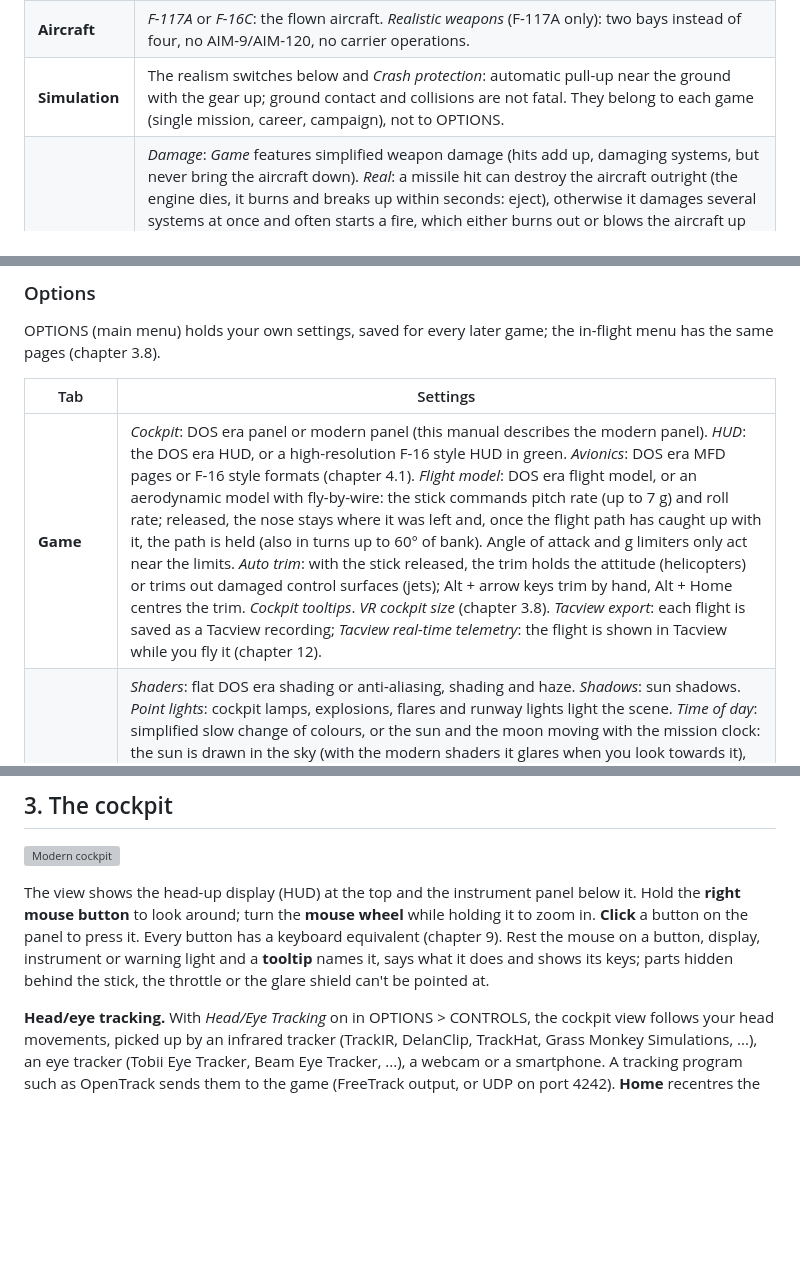
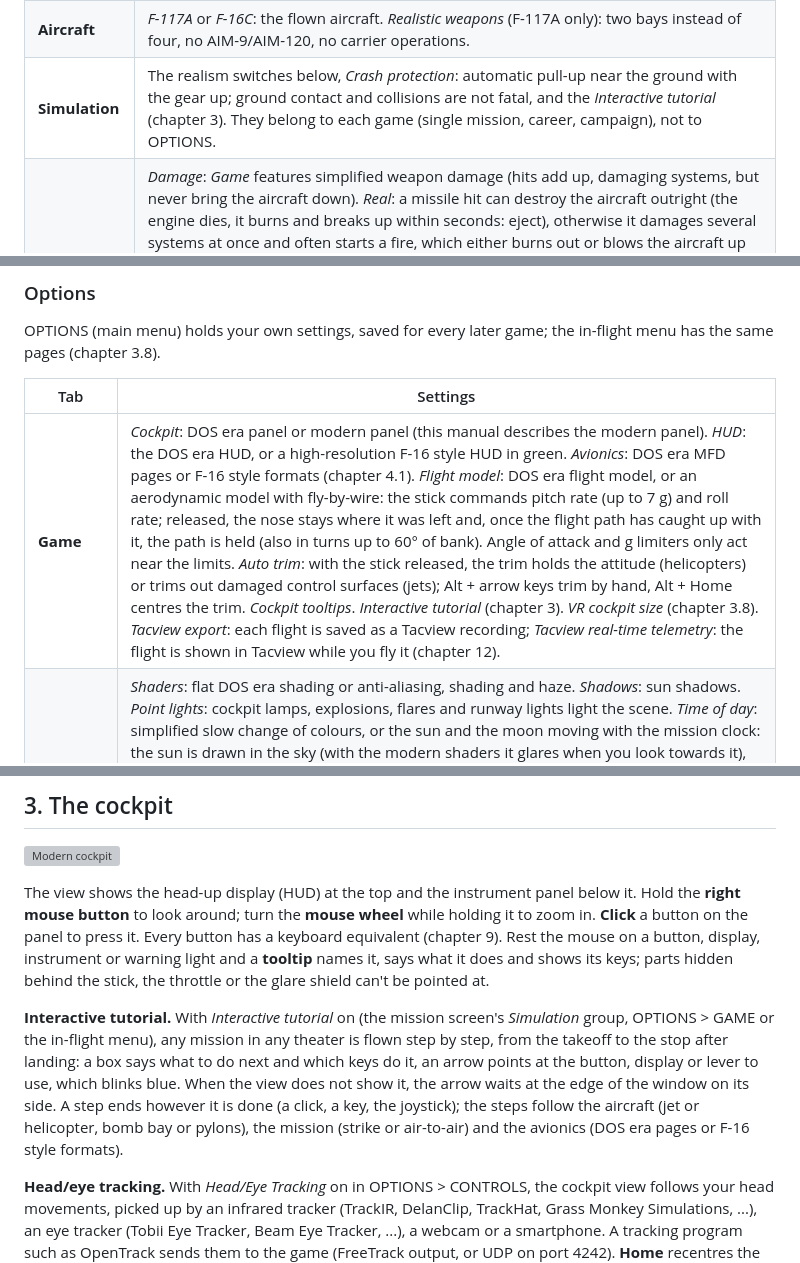
Before and after one commit to dividebysandwich/stealth-mission-89, a Markdown page: docs/manual.md, 3 parts joined by grey strips. Rendered like a GitHub page; blank space fills up the shorter version; grey boxes are pictures that could not be loaded.

```diff
--- a/docs/manual.md
+++ b/docs/manual.md
@@ -65,7 +65,7 @@ mission, and the summary on the right shows it. Hovering over an option shows a
 | **Situation** | *Cold War*: covert peacetime operation, fewer enemy aircraft. *Limited War*: regional conflict, air defences on alert. *Conventional War*: full-scale war, all enemy forces active. The briefing states the exact rules of engagement. |
 | **Mission** | *Strike*: ground target (destroy, photograph or reach), with a primary and a secondary objective. *Air to air*: intercept an enemy aircraft. *Strike training* and *Air training*: practice missions. *Drone defense* (Ukraine only): stop a wave of attack drones, then bomb their launch site (chapter 14). |
 | **Aircraft** | *F-117A* or *F-16C*: the flown aircraft. *Realistic weapons* (F-117A only): two bays instead of four, no AIM-9/AIM-120, no carrier operations. |
-| **Simulation** | The realism switches below and *Crash protection*: automatic pull-up near the ground with the gear up; ground contact and collisions are not fatal. They belong to each game (single mission, career, campaign), not to OPTIONS. |
+| **Simulation** | The realism switches below, *Crash protection*: automatic pull-up near the ground with the gear up; ground contact and collisions are not fatal, and the *Interactive tutorial* (chapter 3). They belong to each game (single mission, career, campaign), not to OPTIONS. |
 | **Realism** | *Damage*: *Game* features simplified weapon damage (hits add up, damaging systems, but never bring the aircraft down). *Real*: a missile hit can destroy the aircraft outright (the engine dies, it burns and breaks up within seconds: eject), otherwise it damages several systems at once and often starts a fire, which either burns out or blows the aircraft up after a while. Hits to the flight controls bend control surfaces: the aircraft rolls or pitches by itself (hold the stick against it) or wobbles. *Guidance*: *Classic* keeps the DOS era missiles. *Real*: missiles fly proportional navigation to the collision point; their motors burn for the real missile's burn time (the smoke trail ends with it) and then they glide, losing speed with every turn and turning ever more slowly as they slow down, especially up high. SAMs and the AIM-120 climb at a loft angle against distant targets and dive on them from above (pull up before firing an AIM-120 and it has less to turn); gravity speeds up a diving missile. The Hellfire flies straight for 1 s after launch: pull up before firing to lob it at a distant target. *Low level*: *Real* adds anti-aircraft guns and MANPADS (chapter 10.3). |
 | **Weather** | Random (based on the theater's climate), Clear, Scattered, Broken, Overcast, Storm. *Random cover* off: a slider sets the coverage of the main cloud layer. Clouds block optical seekers and visual identification for both sides; radar sees through clouds. |
 
@@ -82,7 +82,7 @@ the same pages (chapter 3.8).
 
 | Tab | Settings |
 |---|---|
-| **Game** | *Cockpit*: DOS era panel or modern panel (this manual describes the modern panel). *HUD*: the DOS era HUD, or a high-resolution F-16 style HUD in green. *Avionics*: DOS era MFD pages or F-16 style formats (chapter 4.1). *Flight model*: DOS era flight model, or an aerodynamic model with fly-by-wire: the stick commands pitch rate (up to 7 g) and roll rate; released, the nose stays where it was left and, once the flight path has caught up with it, the path is held (also in turns up to 60° of bank). Angle of attack and g limiters only act near the limits. *Auto trim*: with the stick released, the trim holds the attitude (helicopters) or trims out damaged control surfaces (jets); Alt + arrow keys trim by hand, Alt + Home centres the trim. *Cockpit tooltips*. *VR cockpit size* (chapter 3.8). *Tacview export*: each flight is saved as a Tacview recording; *Tacview real-time telemetry*: the flight is shown in Tacview while you fly it (chapter 12). |
+| **Game** | *Cockpit*: DOS era panel or modern panel (this manual describes the modern panel). *HUD*: the DOS era HUD, or a high-resolution F-16 style HUD in green. *Avionics*: DOS era MFD pages or F-16 style formats (chapter 4.1). *Flight model*: DOS era flight model, or an aerodynamic model with fly-by-wire: the stick commands pitch rate (up to 7 g) and roll rate; released, the nose stays where it was left and, once the flight path has caught up with it, the path is held (also in turns up to 60° of bank). Angle of attack and g limiters only act near the limits. *Auto trim*: with the stick released, the trim holds the attitude (helicopters) or trims out damaged control surfaces (jets); Alt + arrow keys trim by hand, Alt + Home centres the trim. *Cockpit tooltips*. *Interactive tutorial* (chapter 3). *VR cockpit size* (chapter 3.8). *Tacview export*: each flight is saved as a Tacview recording; *Tacview real-time telemetry*: the flight is shown in Tacview while you fly it (chapter 12). |
 | **Graphics** | *Shaders*: flat DOS era shading or anti-aliasing, shading and haze. *Shadows*: sun shadows. *Point lights*: cockpit lamps, explosions, flares and runway lights light the scene. *Time of day*: simplified slow change of colours, or the sun and the moon moving with the mission clock: the sun is drawn in the sky (with the modern shaders it glares when you look towards it), the sky turns golden or orange around sunrise and sunset (each dawn and dusk a little different), purple and dark blue about an hour after sunset, stars come out, the moon shows the phase of the briefing date, and moonlight sets how far enemy pilots see you at night (about 2 km on a moonless night, 4 km under a full moon high in the sky, 8 km by day). The sun keeps to the equinox, rising at 06:00 and setting at 18:00, so with a random start time day missions start at dawn and night missions at dusk. With the classic time of day, *Sun and moon* still shows them in the sky. *Automatic scenery detail (VR)*, on by default: in the headset, the range of the towns, forests and fields and the detail of distant models shrink while frames run late (over a big city, say) and grow back once there is time to spare, so whatever graphics settings you chose keep the headset's frame rate. |
 | **Sound** | *Master*, *Engine* (your engine or rotor, and the aircraft heard around you), *Effects* (weapons, explosions, gear, radio) and *Warnings* (stall horn, radar and missile warnings, fire siren, Sidewinder tones) volumes. *Engine low-pass*: inside the aircraft the engine sounds are muffled. |
 | **Controls** | *Keys and joystick*: the input mapping (chapter 2). *Head/Eye Tracking* (desktop): your head turns and moves the view in the cockpit (chapter 3); below it the menu shows whether a tracker is heard. |
@@ -153,6 +153,15 @@ The view shows the head-up display (HUD) at the top and the instrument panel bel
 has a keyboard equivalent (chapter 9). Rest the mouse on a button, display, instrument or warning
 light and a **tooltip** names it, says what it does and shows its keys; parts hidden behind the
 stick, the throttle or the glare shield can't be pointed at.
+
+**Interactive tutorial.** With *Interactive tutorial* on (the mission screen's *Simulation*
+group, OPTIONS > GAME or the in-flight menu), any mission in any theater is flown step by step,
+from the takeoff to the stop after landing: a box says what to do next and which keys do it, an
+arrow points at the button, display or lever to use, which blinks blue. When the view does not
+show it, the arrow waits at the edge of the window on its side. A step ends however it is done
+(a click, a key, the joystick); the steps follow the aircraft (jet or helicopter, bomb bay or
+pylons), the mission (strike or air-to-air) and the avionics (DOS era pages or F-16 style
+formats).
 
 **Head/eye tracking.** With *Head/Eye Tracking* on in OPTIONS > CONTROLS, the cockpit view follows your head
 movements, picked up by an infrared tracker (TrackIR, DelanClip, TrackHat, Grass Monkey
```
Also changed, not shown: other parts of docs/manual.md (+1 -1 lines), README.md (+1 -0 lines).
